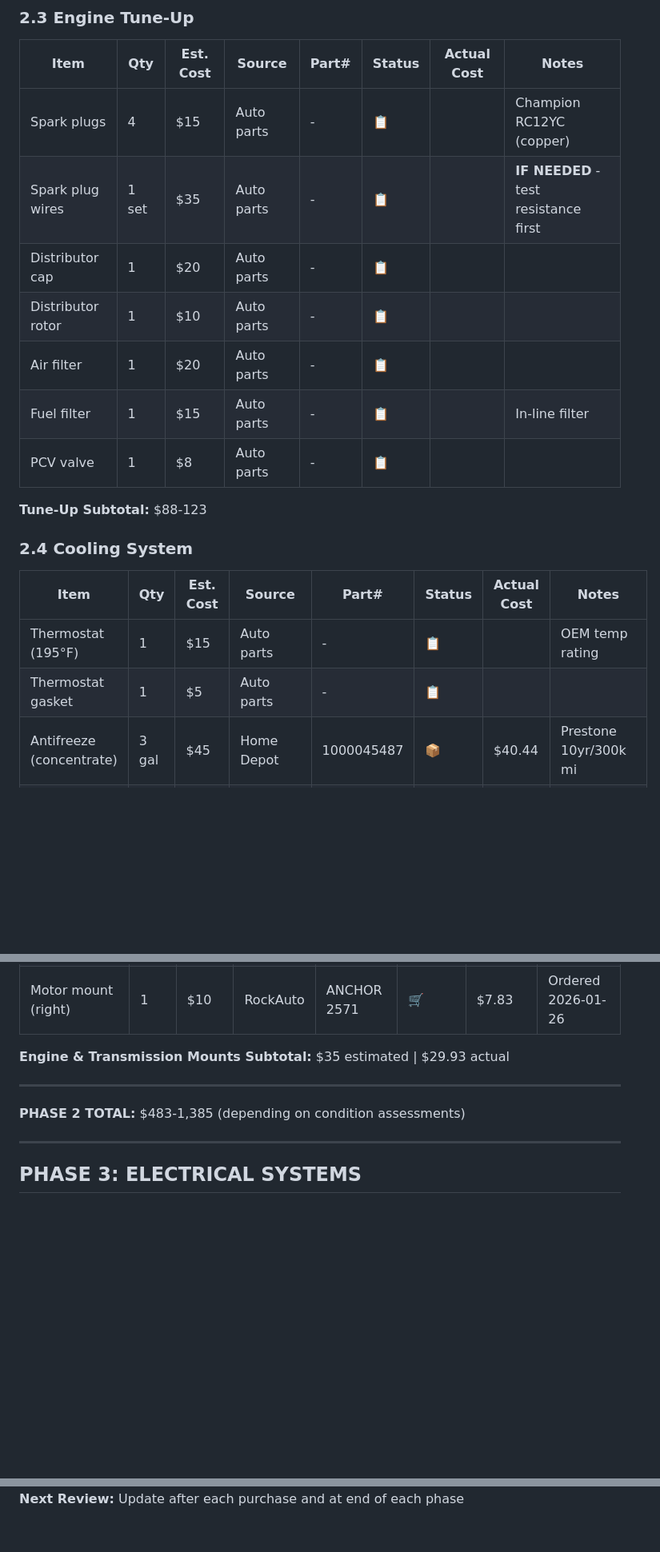
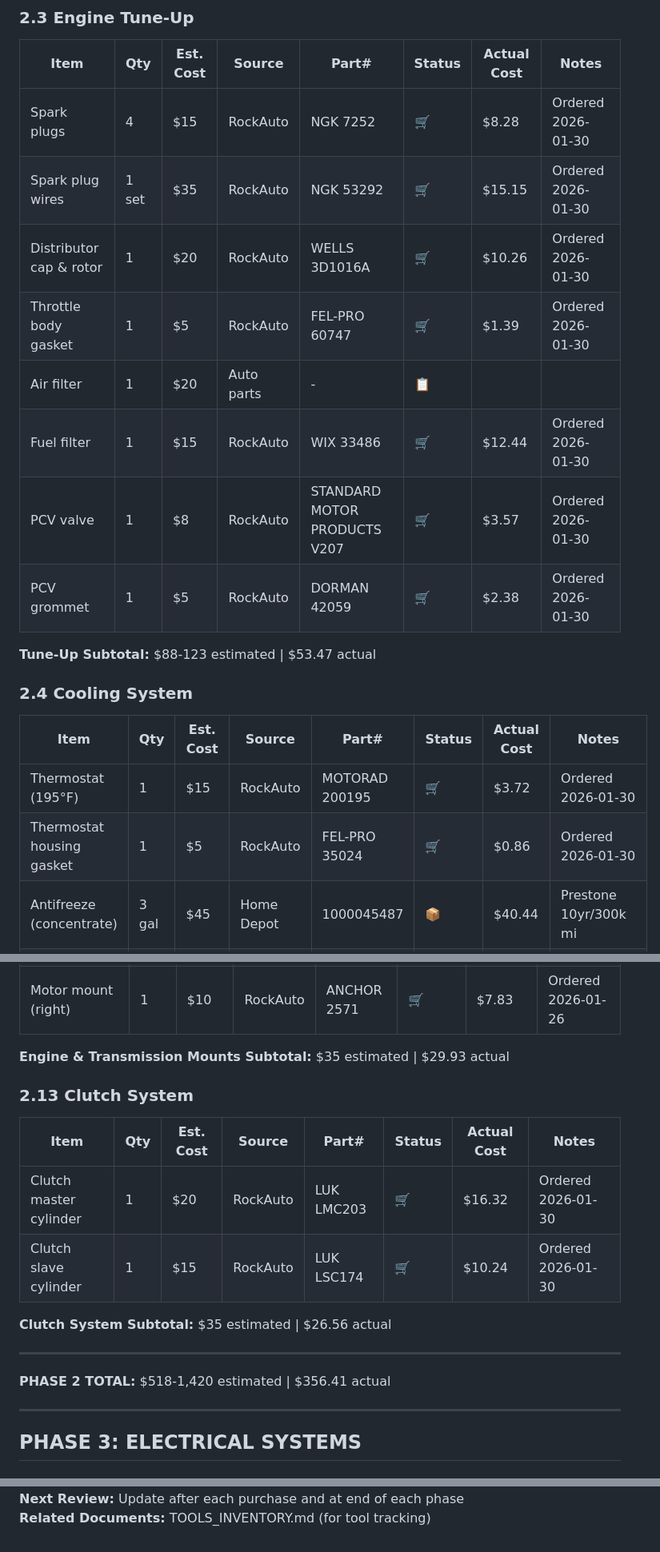
Before and after one commit to shaes-farm/mad-max, a Markdown page: docs/project/04_PARTS_TRACKER.md, 3 parts joined by grey strips. Shown at 80% size. GitHub-like rendering; blank space fills up the shorter version.

Commit message:
Update parts tracker document with current invoices

```diff
--- a/docs/project/04_PARTS_TRACKER.md
+++ b/docs/project/04_PARTS_TRACKER.md
@@ -250,22 +266,23 @@ This document focuses on: What to buy, where to buy it, when to buy it, and trac
 
 | Item | Qty | Est. Cost | Source | Part# | Status | Actual Cost | Notes |
 |------|-----|-----------|--------|-------|--------|-------------|-------|
-| Spark plugs | 4 | $15 | Auto parts | - | 📋 | | Champion RC12YC (copper) |
-| Spark plug wires | 1 set | $35 | Auto parts | - | 📋 | | **IF NEEDED** - test resistance first |
-| Distributor cap | 1 | $20 | Auto parts | - | 📋 | | |
-| Distributor rotor | 1 | $10 | Auto parts | - | 📋 | | |
+| Spark plugs | 4 | $15 | RockAuto | NGK 7252 | 🛒 | $8.28 | Ordered 2026-01-30 |
+| Spark plug wires | 1 set | $35 | RockAuto | NGK 53292 | 🛒 | $15.15 | Ordered 2026-01-30 |
+| Distributor cap & rotor | 1 | $20 | RockAuto | WELLS 3D1016A | 🛒 | $10.26 | Ordered 2026-01-30 |
+| Throttle body gasket | 1 | $5 | RockAuto | FEL-PRO 60747 | 🛒 | $1.39 | Ordered 2026-01-30 |
 | Air filter | 1 | $20 | Auto parts | - | 📋 | | |
-| Fuel filter | 1 | $15 | Auto parts | - | 📋 | | In-line filter |
-| PCV valve | 1 | $8 | Auto parts | - | 📋 | | |
+| Fuel filter | 1 | $15 | RockAuto | WIX 33486 | 🛒 | $12.44 | Ordered 2026-01-30 |
+| PCV valve | 1 | $8 | RockAuto | STANDARD MOTOR PRODUCTS V207 | 🛒 | $3.57 | Ordered 2026-01-30 |
+| PCV grommet | 1 | $5 | RockAuto | DORMAN 42059 | 🛒 | $2.38 | Ordered 2026-01-30 |
 
-**Tune-Up Subtotal:** $88-123
+**Tune-Up Subtotal:** $88-123 estimated | $53.47 actual
 
 ### 2.4 Cooling System
 
 | Item | Qty | Est. Cost | Source | Part# | Status | Actual Cost | Notes |
 |------|-----|-----------|--------|-------|--------|-------------|-------|
-| Thermostat (195°F) | 1 | $15 | Auto parts | - | 📋 | | OEM temp rating |
-| Thermostat gasket | 1 | $5 | Auto parts | - | 📋 | | |
+| Thermostat (195°F) | 1 | $15 | RockAuto | MOTORAD 200195 | 🛒 | $3.72 | Ordered 2026-01-30 |
+| Thermostat housing gasket | 1 | $5 | RockAuto | FEL-PRO 35024 | 🛒 | $0.86 | Ordered 2026-01-30 |
 | Antifreeze (concentrate) | 3 gal | $45 | Home Depot | 1000045487 | 📦 | $40.44 | Prestone 10yr/300k mi |
 | Radiator cap | 1 | $15 | Auto parts | - | 📋 | | **IF NOT HOLDING PRESSURE** |
 | Upper radiator hose | 1 | $20 | Auto parts | - | 📋 | | **IF NEEDED** |
@@ -369,9 +386,18 @@ This document focuses on: What to buy, where to buy it, when to buy it, and trac
 
 **Engine & Transmission Mounts Subtotal:** $35 estimated | $29.93 actual
 
+### 2.13 Clutch System
+
+| Item | Qty | Est. Cost | Source | Part# | Status | Actual Cost | Notes |
+|------|-----|-----------|--------|-------|--------|-------------|-------|
+| Clutch master cylinder | 1 | $20 | RockAuto | LUK LMC203 | 🛒 | $16.32 | Ordered 2026-01-30 |
+| Clutch slave cylinder | 1 | $15 | RockAuto | LUK LSC174 | 🛒 | $10.24 | Ordered 2026-01-30 |
+
+**Clutch System Subtotal:** $35 estimated | $26.56 actual
+
 ---
 
-**PHASE 2 TOTAL:** $483-1,385 (depending on condition assessments)
+**PHASE 2 TOTAL:** $518-1,420 estimated | $356.41 actual
 
 ---
 
@@ -735 +765,2 @@ Track when parts are installed:
 **Next Review:** Update after each purchase and at end of each phase
+**Related Documents:** TOOLS_INVENTORY.md (for tool tracking)
```
Also changed, not shown: other parts of docs/project/04_PARTS_TRACKER.md (+62 -42 lines).
